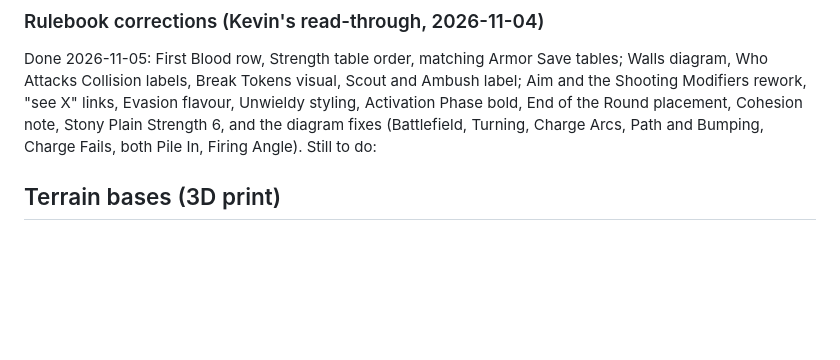
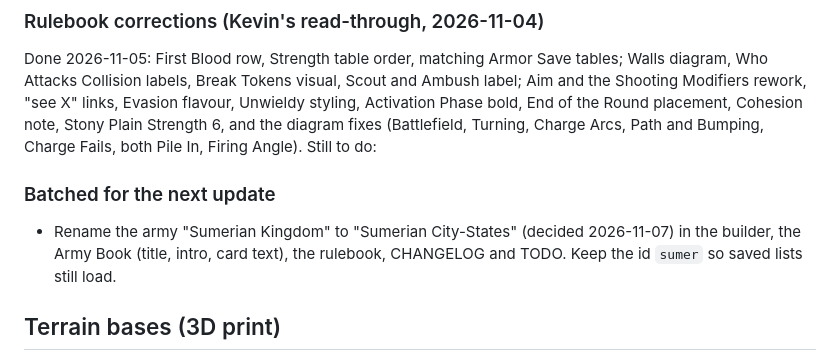
Before and after one commit to kevinstanzione/Syrrhexis-Ancient-Battles, a Markdown page: TODO.md, the part around the change. Drawn GitHub-style; blank space fills up the shorter version.

Commit message:
TODO: batch the Sumerian City-States rename
Co-Authored-By: Claude Opus 5.5 <noreply@anthropic.com>
Claude-Session: https://claude.ai/code/session_017qtE7ipkmheXKkdp74hFts

```diff
--- a/TODO.md
+++ b/TODO.md
@@ -9,6 +9,9 @@
 ### Rulebook corrections (Kevin's read-through, 2026-11-04)
 Done 2026-11-05: First Blood row, Strength table order, matching Armor Save tables; Walls diagram, Who Attacks Collision labels, Break Tokens visual, Scout and Ambush label; Aim and the Shooting Modifiers rework, "see X" links, Evasion flavour, Unwieldy styling, Activation Phase bold, End of the Round placement, Cohesion note, Stony Plain Strength 6, and the diagram fixes (Battlefield, Turning, Charge Arcs, Path and Bumping, Charge Fails, both Pile In, Firing Angle).
 Still to do:
+
+### Batched for the next update
+- Rename the army "Sumerian Kingdom" to "Sumerian City-States" (decided 2026-11-07) in the builder, the Army Book (title, intro, card text), the rulebook, CHANGELOG and TODO. Keep the id `sumer` so saved lists still load.
 
 ## Terrain bases (3D print)
 - Generator done: terrain/make_bases.py writes exact-size plates to terrain/stl (Monument 2x2", Watchtower 3x3", wall 8x1/2" or two 4" halves, Rolling Wagons 40x60mm, Flaming Pigs 25mm round). Large terrain and Major Terrain use felt, so no bases.
```
